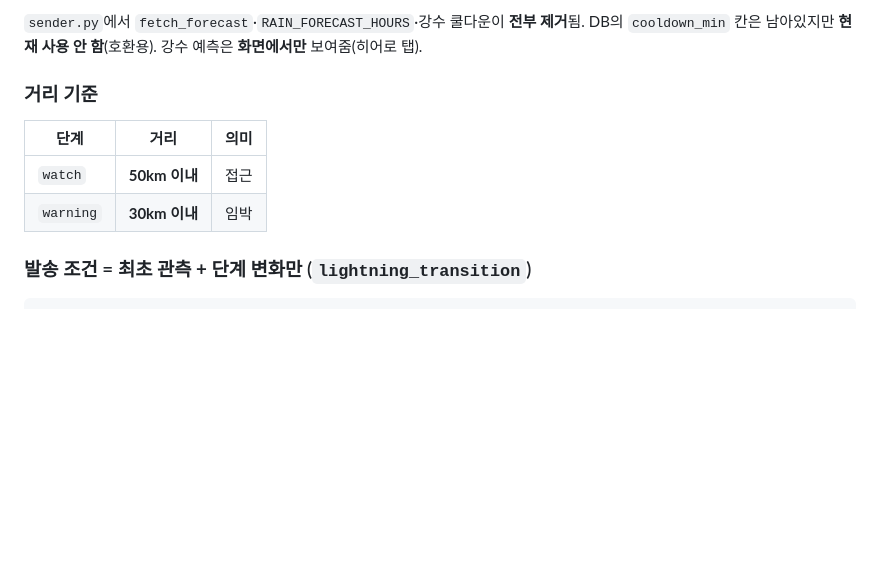
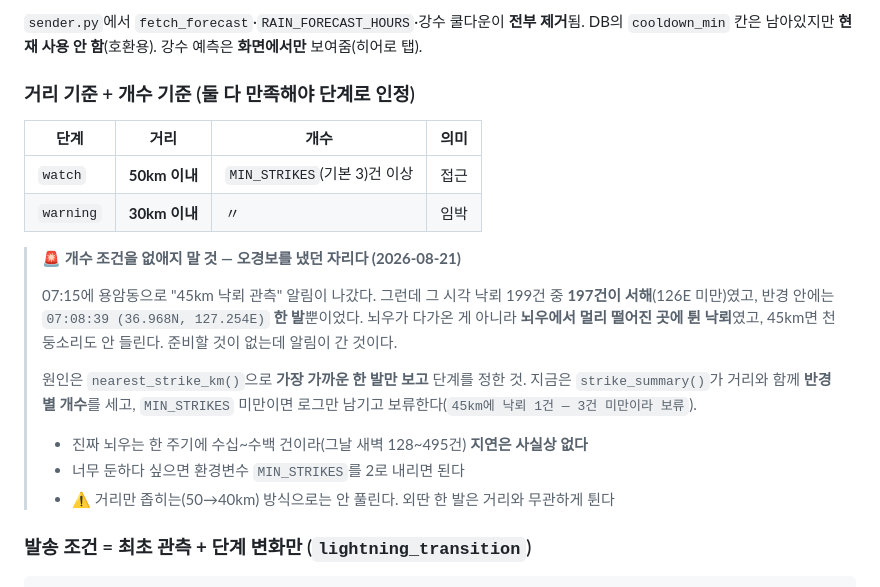
Before and after one commit to kustomduo-oss/thunder-miri, a Markdown page: 이어작업_가이드.md, the part around the change. Drawn GitHub-style; blank space fills up the shorter version.

Commit message:
가이드에 외딴 낙뢰 오경보 사고와 MIN_STRIKES 기록
거리만 보고 개수를 안 세서 생긴 오경보다. 나중에 알림 규칙을 다시
건드릴 때 개수 조건을 지우지 않도록 사고 경위와 근거를 남겼다.

Co-Authored-By: Claude Opus 5 <noreply@anthropic.com>

````diff
--- a/이어작업_가이드.md
+++ b/이어작업_가이드.md
@@ -167,11 +167,27 @@ cron-job.org (5분마다)
 DB의 `cooldown_min` 칸은 남아있지만 **현재 사용 안 함**(호환용).
 강수 예측은 **화면에서만** 보여줌(히어로 탭).
 
-### 거리 기준
-| 단계 | 거리 | 의미 |
-|------|------|------|
-| `watch` | **50km 이내** | 접근 |
-| `warning` | **30km 이내** | 임박 |
+### 거리 기준 + 개수 기준 (둘 다 만족해야 단계로 인정)
+| 단계 | 거리 | 개수 | 의미 |
+|------|------|------|------|
+| `watch` | **50km 이내** | `MIN_STRIKES`(기본 3)건 이상 | 접근 |
+| `warning` | **30km 이내** | 〃 | 임박 |
+
+> 🚨 **개수 조건을 없애지 말 것 — 오경보를 냈던 자리다 (2026-08-21)**
+>
+> 07:15에 용암동으로 "45km 낙뢰 관측" 알림이 나갔다. 그런데 그 시각
+> 낙뢰 199건 중 **197건이 서해**(126E 미만)였고, 반경 안에는
+> `07:08:39 (36.968N, 127.254E)` **한 발**뿐이었다.
+> 뇌우가 다가온 게 아니라 **뇌우에서 멀리 떨어진 곳에 튄 낙뢰**였고,
+> 45km면 천둥소리도 안 들린다. 준비할 것이 없는데 알림이 간 것이다.
+>
+> 원인은 `nearest_strike_km()`으로 **가장 가까운 한 발만 보고** 단계를 정한 것.
+> 지금은 `strike_summary()`가 거리와 함께 **반경별 개수**를 세고,
+> `MIN_STRIKES` 미만이면 로그만 남기고 보류한다(`45km에 낙뢰 1건 — 3건 미만이라 보류`).
+>
+> - 진짜 뇌우는 한 주기에 수십~수백 건이라(그날 새벽 128~495건) **지연은 사실상 없다**
+> - 너무 둔하다 싶으면 환경변수 `MIN_STRIKES`를 2로 내리면 된다
+> - ⚠️ 거리만 좁히는(50→40km) 방식으로는 안 풀린다. 외딴 한 발은 거리와 무관하게 튄다
 
 ### 발송 조건 = **최초 관측 + 단계 변화만** (`lightning_transition`)
 ```
````
